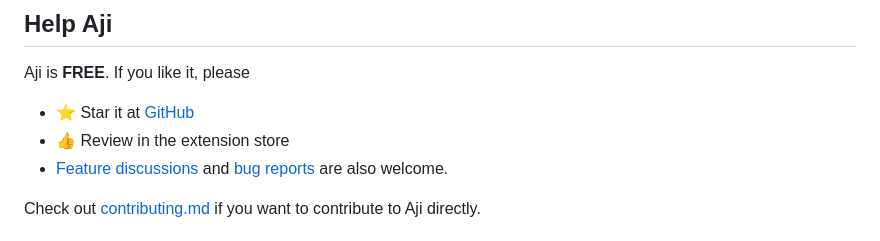
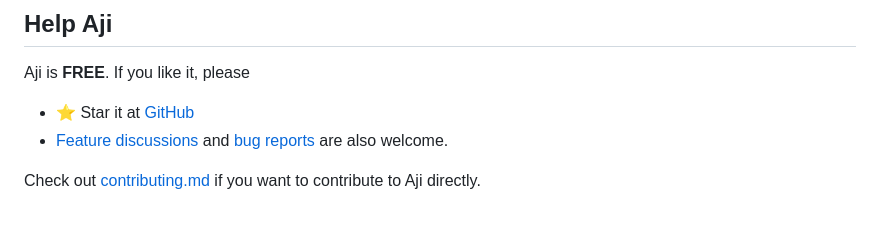
Before and after one commit to miyuki-shirogane/Aji, a Markdown page: README.md, the part around the change. Drawn GitHub-style.

```diff
--- a/README.md
+++ b/README.md
@@ -98,7 +98,6 @@ as a smoke signal, not a competitive claim.
 Aji is **FREE**. If you like it, please
 
 - ⭐️ Star it at [GitHub](https://github.com/miyuki-shirogane/Aji)
-- 👍 Review in the extension store
 - [Feature discussions](https://github.com/miyuki-shirogane/Aji/discussions) and [bug reports](https://github.com/miyuki-shirogane/Aji/issues/) are also welcome.
 
 Check out [contributing.md](./CONTRIBUTING.md) if you want to contribute to Aji directly.
```
Also changed, not shown: README.zh-CN.md (+0 -1 lines).
